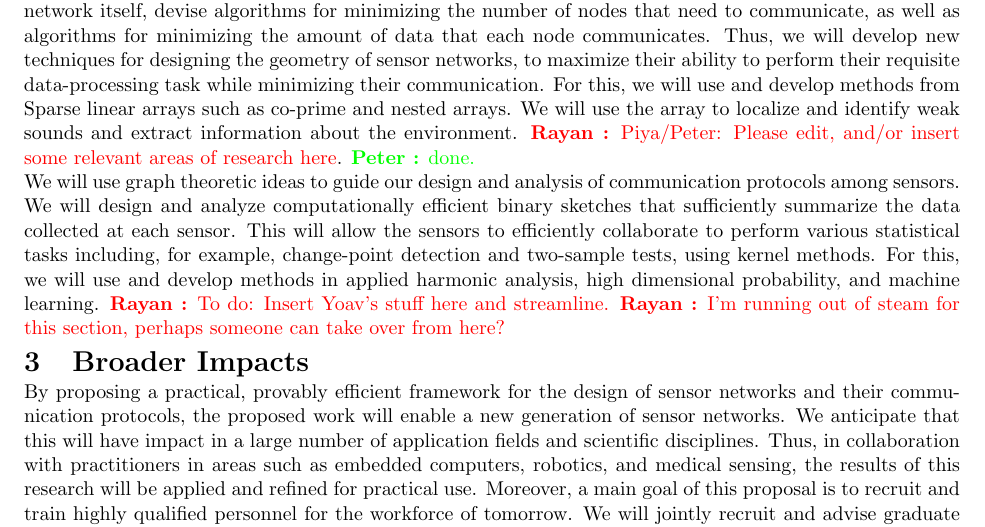
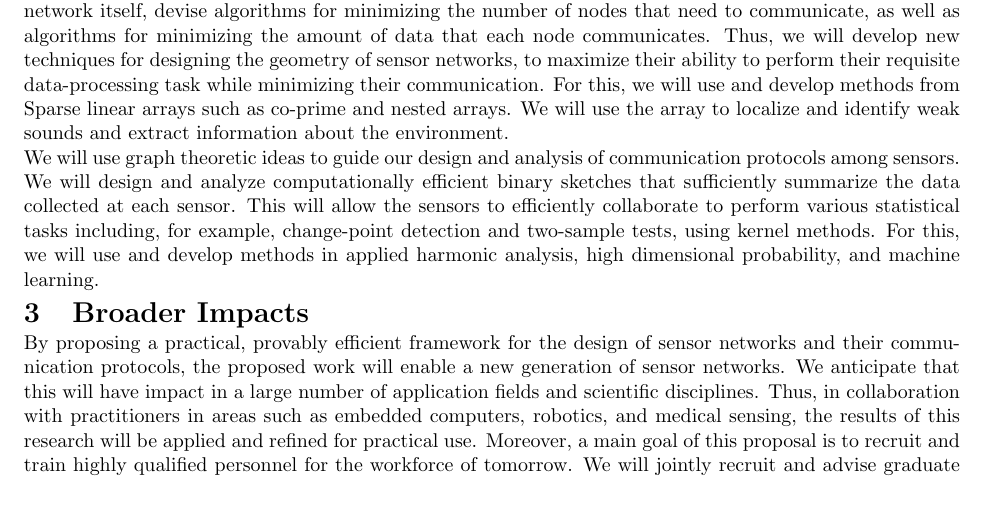
Before and after one commit to yoavfreund/Event-detection-Using-Sensor-Networks, a LaTeX document (NSF-Formatted/summary.tex): part of the page, cut so that both start at the same text, the shorter picture padded with empty space. Compiled offline with pdfLaTeX.

Commit message:
Updates from Overleaf

```diff
--- a/NSF-Formatted/summary.tex
+++ b/NSF-Formatted/summary.tex
@@ -92,12 +92,12 @@ consumption than current sensor networks.
 %We capitalize on the observation that often, the task for which these sensor networks are deployed does not require all of them to communicate, nor does it require them to communicate all their data.
 Thus, we will develop new techniques for designing the geometry of sensor networks, to maximize their ability to perform their requisite data-processing task while minimizing their communication. For this, we will use and develop methods from Sparse linear arrays such as co-prime and nested arrays.
 We will use the array to localize and identify weak sounds and extract information about the environment.
-\rayan{Piya/Peter: Please edit, and/or insert some relevant areas of research here}.
-\peter{done.}
+%\rayan{Piya/Peter: Please edit, and/or insert some relevant areas of research here}.
+%\peter{done.}
 
 We will use graph theoretic ideas to guide our design and analysis of communication protocols among sensors. We will design and analyze computationally efficient binary sketches that sufficiently summarize the data collected at each sensor. This will allow the sensors to efficiently collaborate to perform various statistical tasks including, for example, change-point detection and two-sample tests, using kernel methods. For this, we will use and develop methods in applied harmonic analysis, high dimensional probability, and machine learning.
-\rayan{To do: Insert Yoav's stuff here and streamline.}
-\rayan{I'm running out of steam for this section, perhaps someone can take over from here?}
+%\rayan{To do: Insert Yoav's stuff here and streamline.}
+%\rayan{I'm running out of steam for this section, perhaps someone can take over from here?}
 
 
 
```
